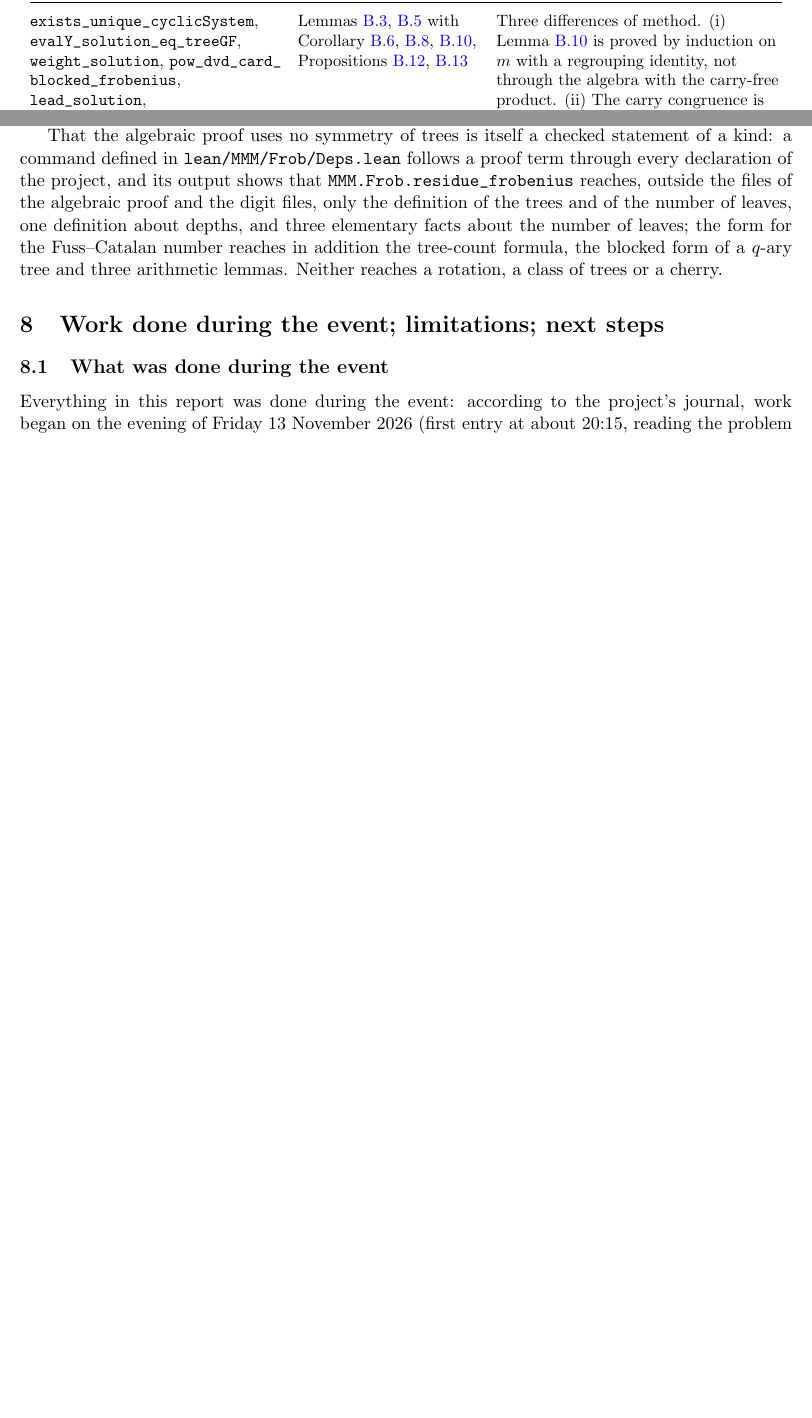
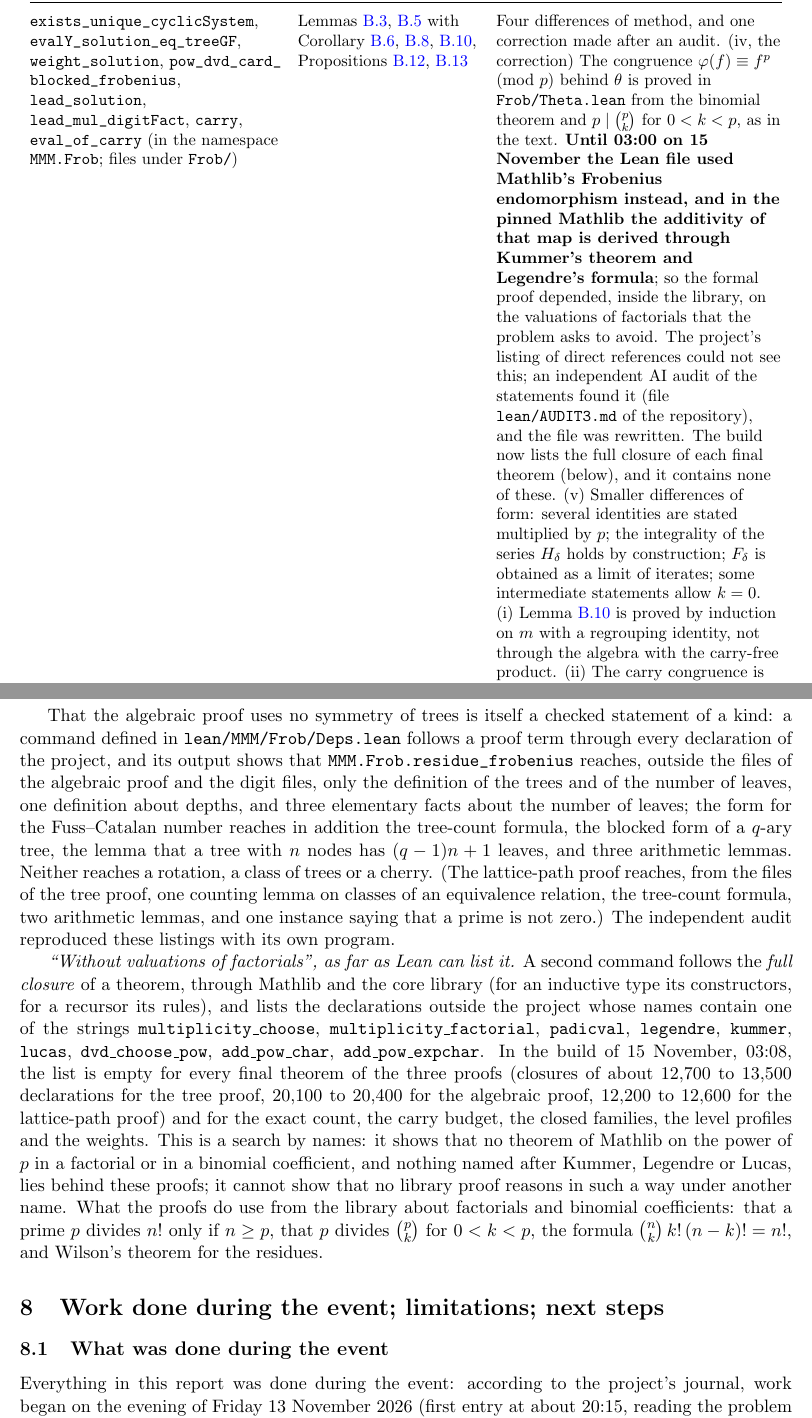
Before and after one commit to syomazh/mighty-math-magicians, a LaTeX paper (report/report.tex): two parts of pages 41 and 44 of 73 before the commit and two parts of pages 41 and 46 of 75 after it, joined at a grey line, cut so that both start at the same text, the shorter picture padded with empty space. Compiled offline with pdfLaTeX.

Commit message:
Report: the Lean section after the third audit (the corrected dependency of the algebraic proof, the full-closure listing, the differences of the path proof, C27)
Co-Authored-By: Claude Fable 5.2 <noreply@anthropic.com>

```diff
--- a/report/report.tex
+++ b/report/report.tex
@@ -111,8 +111,10 @@ Lean-verified in the sense of the rules, for the formal statement as it is writt
 that statement says what the text claims is the subject of the table of differences below. The competition's
 own automated check is what counts: if its result differs from this paragraph, its result stands. (The
 project was developed during the event on Lean \texttt{v4.36.0-rc2}; moving it to the required versions
-needed two changes in the sources: the name of one lemma of Mathlib about \texttt{multiplicity}, and the name
-of a case in four inductions.)}
+needed two kinds of change in five files: the name of one lemma of Mathlib about \texttt{multiplicity}, and
+the name of a case in four inductions. The number of jobs is that of the build of the state of 01:30; the
+later additions of the night were built on top of it, and the final state is built once more from a fresh
+clone before submission.)}
 % Updated by the orchestrator (Claude Fable 5.2), 2026-11-15: the path proof is in the build. Original note: when the count, the residue and exactness of the lattice-path proof
 % are in the build, replace this macro (for example by: "The lattice-path proof is machine-checked in full:
 % ... declarations ...") and update the row of C24 in the status table (Section 2.3), the row of the
@@ -122,9 +124,11 @@ of a case in four inductions.)}
 coefficient (\lean{MMM.Path.choose_residue}), and from them the valuation and the residue of the
 Fuss--Catalan number a third time (\lean{MMM.Path.problem137_fussCatalan_path},
 \lean{MMM.Path.residue_fussCatalan_path}; file \file{Path/Final.lean}). The formal proof differs from the
-text in one step: the number of minimal words is computed for every list of top blocks, by an induction that
-removes one block, where the text describes the choices level by level for the digits of $N$
-(Section~\ref{sec:lean}).}
+text in three respects: the number of minimal words is computed for every list of top blocks, by an induction
+that removes one block, where the text describes the choices level by level for the digits of $N$; Lean
+counts minimal words and never forms classes of them; and the identity $(qn+1)\,C_n^{(q)}=\binom{qn+1}{n}$,
+with the exactness of the division, is taken from the file that counts trees and not from the lemma on
+cyclic shifts of paths (Section~\ref{sec:lean}).}
 % =====================================================================================================
 
 \title{The exact $p$-adic valuation of Fuss--Catalan numbers\\ from rotations of $p$-ary trees\\[4pt]
@@ -1773,7 +1778,17 @@ Declaration (file under \file{lean/MMM/}) & Claim it supports & Differences from
  \lean{eval_of_carry} (in the namespace \lean{MMM.Frob}; files under \file{Frob/})
  & Lemmas~\ref{frob:lem:system}, \ref{frob:lem:lower} with Corollary~\ref{frob:cor:div},
  \ref{frob:lem:lead}, \ref{frob:lem:subst}, Propositions~\ref{frob:prop:carry}, \ref{frob:prop:eval}
- & Three differences of method. (i) Lemma~\ref{frob:lem:subst} is proved by induction on $m$ with a
+ & Four differences of method, and one correction made after an audit. (iv, the correction) The congruence
+ $\varphi(f)\equiv f^p\pmod p$ behind $\theta$ is proved in \file{Frob/Theta.lean} from the binomial theorem
+ and $p\mid\binom pk$ for $0<k<p$, as in the text. \textbf{Until 03:00 on 15 November the Lean file used
+ Mathlib's Frobenius endomorphism instead, and in the pinned Mathlib the additivity of that map is derived
+ through Kummer's theorem and Legendre's formula}; so the formal proof depended, inside the library, on the
+ valuations of factorials that the problem asks to avoid. The project's listing of direct references could
+ not see this; an independent AI audit of the statements found it (file \file{lean/AUDIT3.md} of the
+ repository), and the file was rewritten. The build now lists the full closure of each final theorem
+ (below), and it contains none of these. (v) Smaller differences of form: several identities are stated
+ multiplied by $p$; the integrality of the series $H_\delta$ holds by construction; $F_\delta$ is obtained as a
+ limit of iterates; some intermediate statements allow $k=0$. (i) Lemma~\ref{frob:lem:subst} is proved by induction on $m$ with a
  regrouping identity, not through the algebra with the carry-free product. (ii) The carry congruence is
  applied $n$ times along $\delta,\delta+1,\dots,\delta+n$. (iii) Hurwitz series are functions on
  multi-indices with the binomial convolution. Also: $\theta$ is not expanded into monomials in the lower
@@ -1904,8 +1926,26 @@ defined in \file{lean/MMM/Frob/Deps.lean} follows a proof term through every dec
 its output shows that \lean{MMM.Frob.residue_frobenius} reaches, outside the files of the algebraic proof
 and the digit files, only the definition of the trees and of the number of leaves, one definition about
 depths, and three elementary facts about the number of leaves; the form for the Fuss--Catalan number reaches
-in addition the tree-count formula, the blocked form of a $q$-ary tree and three arithmetic lemmas. Neither
-reaches a rotation, a class of trees or a cherry.
+in addition the tree-count formula, the blocked form of a $q$-ary tree, the lemma that a tree with $n$ nodes
+has $(q-1)n+1$ leaves, and three arithmetic lemmas. Neither reaches a rotation, a class of trees or a cherry.
+(The lattice-path proof reaches, from the files of the tree proof, one counting lemma on classes of an
+equivalence relation, the tree-count formula, two arithmetic lemmas, and one instance saying that a prime is
+not zero.) The independent audit reproduced these listings with its own program.
+
+\emph{``Without valuations of factorials'', as far as Lean can list it.} A second command follows the
+\emph{full closure} of a theorem, through Mathlib and the core library (for an inductive type its
+constructors, for a recursor its rules), and lists the declarations outside the project whose names contain
+one of the strings \texttt{multiplicity\_choose}, \texttt{multiplicity\_factorial}, \texttt{padicval},
+\texttt{legendre}, \texttt{kummer}, \texttt{lucas}, \texttt{dvd\_choose\_pow}, \texttt{add\_pow\_char},
+\texttt{add\_pow\_expchar}. In the build of 15 November, 03:08, the list is empty for every final theorem of
+the three proofs (closures of about $12{,}700$ to $13{,}500$ declarations for the tree proof, $20{,}100$ to
+$20{,}400$ for the algebraic proof, $12{,}200$ to $12{,}600$ for the lattice-path proof) and for the exact
+count, the carry budget, the closed families, the level profiles and the weights. This is a search by names:
+it shows that no theorem of Mathlib on the power of $p$ in a factorial or in a binomial coefficient, and
+nothing named after Kummer, Legendre or Lucas, lies behind these proofs; it cannot show that no library proof
+reasons in such a way under another name. What the proofs do use from the library about factorials and
+binomial coefficients: that a prime $p$ divides $n!$ only if $n\ge p$, that $p$ divides $\binom pk$ for
+$0<k<p$, the formula $\binom nk\,k!\,(n-k)!=n!$, and Wilson's theorem for the residues.
 
 
 % ---- Sections 9 and 10: written by Claude Fable 5.2 (worker W046), 2026-11-15, from JOURNAL.md, STATE.md,
```
Also changed, not shown: report/report.pdf, report/report.tex (24 more changed lines).
